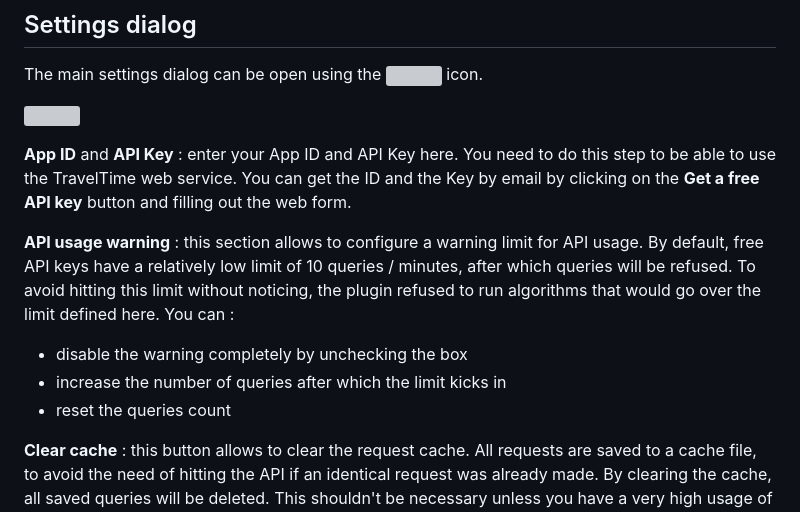
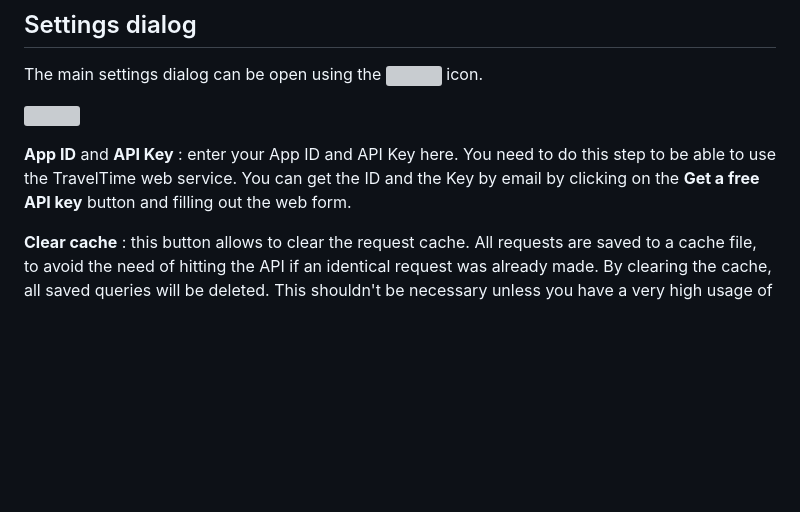
Before and after one commit to traveltime-dev/traveltime-platform-qgis-plugin, a Markdown page: docs/reference.md, the part around one of its changes. GitHub-like rendering; blank space fills up the shorter version; grey boxes are pictures that could not be loaded.

```diff
--- a/docs/reference.md
+++ b/docs/reference.md
@@ -108,11 +121,6 @@ The main settings dialog can be open using the ![](images/icons/settings.svg#ico
 ![](images/reference/config.png)
 
 **App ID** and **API Key** : enter your App ID and API Key here. You need to do this step to be able to use the TravelTime web service. You can get the ID and the Key by email by clicking on the **Get a free API key** button and filling out the web form.
-
-**API usage warning** : this section allows to configure a warning limit for API usage. By default, free API keys have a relatively low limit of 10 queries / minutes, after which queries will be refused. To avoid hitting this limit without noticing, the plugin refused to run algorithms that would go over the limit defined here. You can :
-- disable the warning completely by unchecking the box
-- increase the number of queries after which the limit kicks in
-- reset the queries count
 
 **Clear cache** : this button allows to clear the request cache. All requests are saved to a cache file, to avoid the need of hitting the API if an identical request was already made. By clearing the cache, all saved queries will be deleted. This shouldn't be necessary unless you have a very high usage of the application and the cache file gets too big.
 
```
Also changed, not shown: other parts of docs/reference.md (+15 -2 lines), docs/images/reference/limit_exceeded_express.png (added), docs/images/reference/limit_exceeded_processing.png (added), 5 other files.
